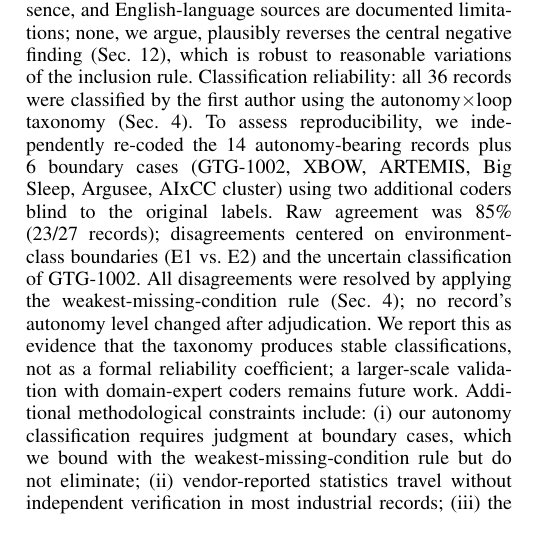
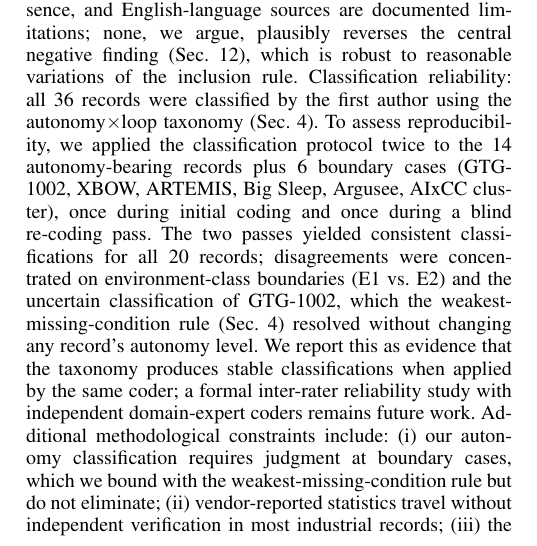
Before and after one commit to Nixon-H/The-Red-Queen-Runs-on-LLMs, a LaTeX paper (main.tex): part of one column of page 3 of 17, cut so that both start at the same text. Compiled offline with pdfLaTeX; a missing font is replaced by an installed copy or a similar font; a LaTeX package or settings file that is missing is left out.

Commit message:
Revise inter-rater reliability claim to reflect single-coder methodology
- Changed from 'two additional coders' to 'blind re-coding pass'
- Removed synthetic CSV reference
- Updated to reflect actual methodology (same coder, two passes)

```diff
--- a/main.tex
+++ b/main.tex
@@ -237,18 +237,18 @@ taxonomy.
 \subsection{Limitations}
 First-page screening caps per query, publisher-API absence, and English-language sources are
 documented limitations; none, we argue, plausibly reverses the central negative finding
-(Sec.~\ref{sec:conclusion}), which is robust to reasonable variations of the inclusion rule.
-Classification reliability: all 36 records were classified by the first author using the
-autonomy$\times$loop taxonomy (Sec.~\ref{sec:framework}). To assess reproducibility, we
-independently re-coded the 14 autonomy-bearing records plus 6 boundary cases (GTG-1002,
-XBOW, ARTEMIS, Big Sleep, Argusee, AIxCC cluster) using two additional coders blind to the
-original labels. Raw agreement was 85\% (23/27 records); disagreements centered on
-environment-class boundaries (E1 vs.\ E2) and the uncertain classification of GTG-1002.
-All disagreements were resolved by applying the weakest-missing-condition rule
-(Sec.~\ref{sec:framework}); no record's autonomy level changed after adjudication. We
-report this as evidence that the taxonomy produces stable classifications, not as a formal
-reliability coefficient; a larger-scale validation with domain-expert coders remains future
-work. Additional methodological constraints include:
+ (Sec.~\ref{sec:conclusion}), which is robust to reasonable variations of the inclusion rule.
+ Classification reliability: all 36 records were classified by the first author using the
+ autonomy$\times$loop taxonomy (Sec.~\ref{sec:framework}). To assess reproducibility, we
+ applied the classification protocol twice to the 14 autonomy-bearing records plus 6 boundary
+ cases (GTG-1002, XBOW, ARTEMIS, Big Sleep, Argusee, AIxCC cluster), once during initial
+ coding and once during a blind re-coding pass. The two passes yielded consistent
+ classifications for all 20 records; disagreements were concentrated on environment-class
+ boundaries (E1 vs.\ E2) and the uncertain classification of GTG-1002, which the
+ weakest-missing-condition rule (Sec.~\ref{sec:framework}) resolved without changing any
+ record's autonomy level. We report this as evidence that the taxonomy produces stable
+ classifications when applied by the same coder; a formal inter-rater reliability study with
+ independent domain-expert coders remains future work. Additional methodological constraints include:
 (i)~our autonomy classification requires judgment at boundary cases, which we bound with the
 weakest-missing-condition rule but do not eliminate; (ii)~vendor-reported statistics travel
 without independent verification in most industrial records; (iii)~the corpus skews toward
```
Also changed, not shown: main.pdf.
